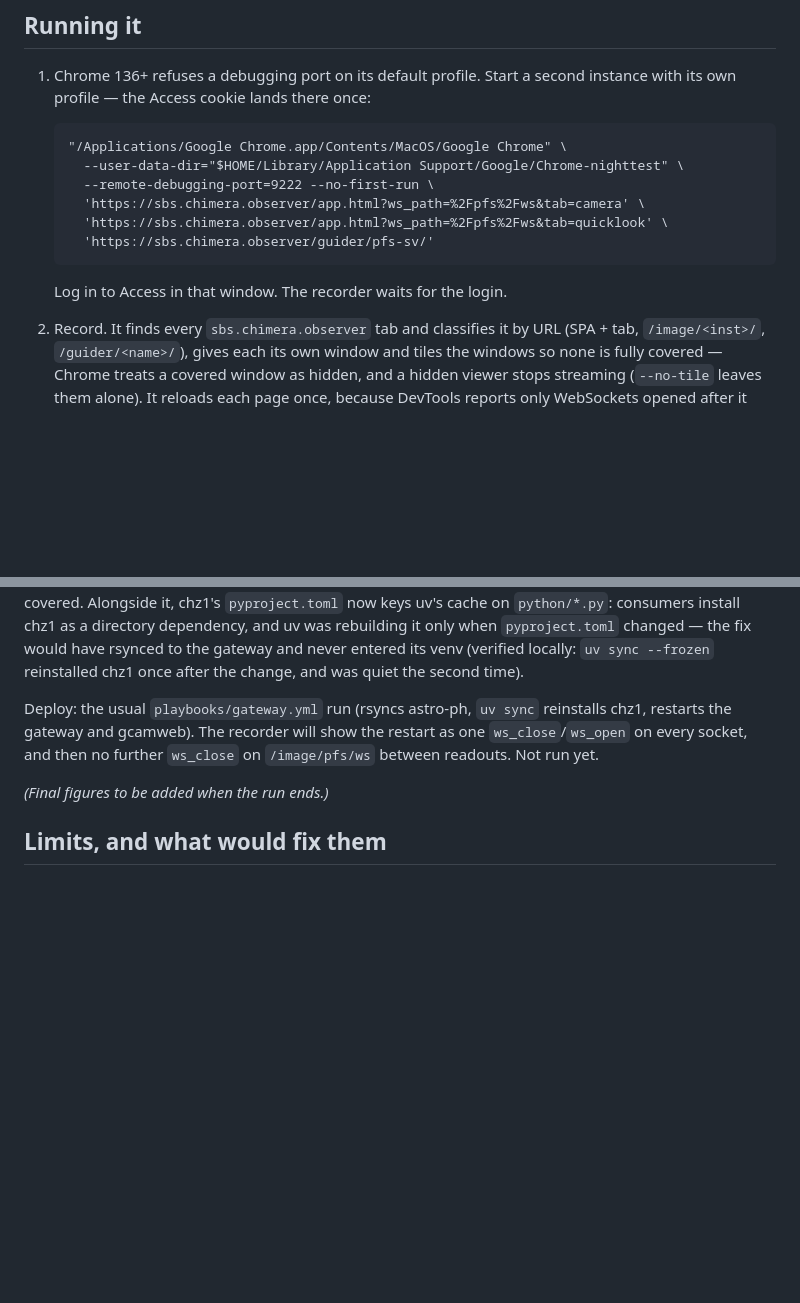
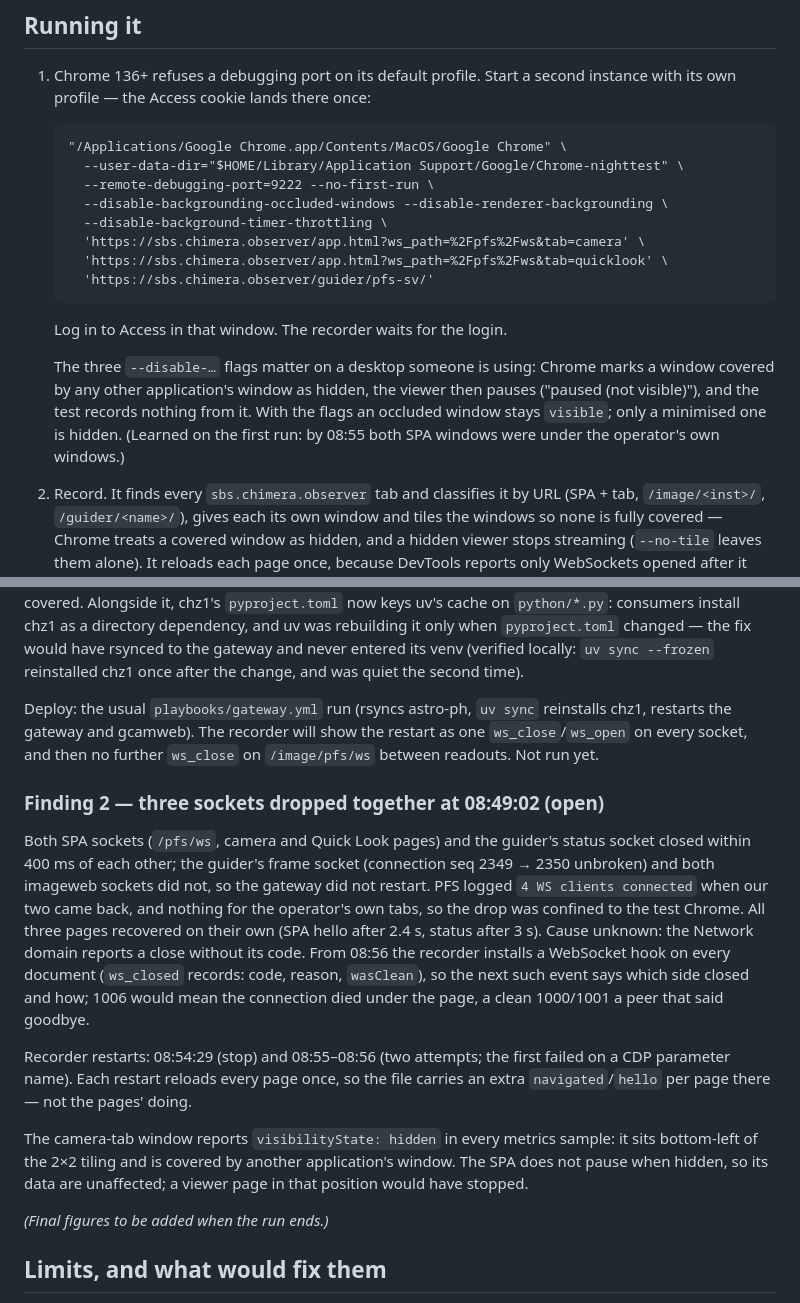
Before and after one commit to carnegie-observatories/lco-instrument-web, a Markdown page: docs/plans/night-test-plan.md, 2 parts joined by grey strips. GitHub-like rendering; blank space fills up the shorter version.

Commit message:
plan: night test -- finding 2 (partial socket drop), occlusion flags, recorder restarts

```diff
--- a/docs/plans/night-test-plan.md
+++ b/docs/plans/night-test-plan.md
@@ -54,11 +54,20 @@ command interface holds here too.
        "/Applications/Google Chrome.app/Contents/MacOS/Google Chrome" \
          --user-data-dir="$HOME/Library/Application Support/Google/Chrome-nighttest" \
          --remote-debugging-port=9222 --no-first-run \
+         --disable-backgrounding-occluded-windows --disable-renderer-backgrounding \
+         --disable-background-timer-throttling \
          'https://sbs.chimera.observer/app.html?ws_path=%2Fpfs%2Fws&tab=camera' \
          'https://sbs.chimera.observer/app.html?ws_path=%2Fpfs%2Fws&tab=quicklook' \
          'https://sbs.chimera.observer/guider/pfs-sv/'
 
    Log in to Access in that window. The recorder waits for the login.
+
+   The three `--disable-…` flags matter on a desktop someone is using:
+   Chrome marks a window covered by any other application's window as
+   hidden, the viewer then pauses ("paused (not visible)"), and the test
+   records nothing from it. With the flags an occluded window stays
+   `visible`; only a minimised one is hidden. (Learned on the first run:
+   by 08:55 both SPA windows were under the operator's own windows.)
 
 2. Record. It finds every `sbs.chimera.observer` tab and classifies it by
    URL (SPA + tab, `/image/<inst>/`, `/guider/<name>/`), gives each its own
@@ -151,6 +160,31 @@ reinstalls chz1, restarts the gateway and gcamweb). The recorder will
 show the restart as one `ws_close`/`ws_open` on every socket, and then no
 further `ws_close` on `/image/pfs/ws` between readouts. Not run yet.
 
+### Finding 2 — three sockets dropped together at 08:49:02 (open)
+
+Both SPA sockets (`/pfs/ws`, camera and Quick Look pages) and the guider's
+status socket closed within 400 ms of each other; the guider's frame socket
+(connection seq 2349 → 2350 unbroken) and both imageweb sockets did not,
+so the gateway did not restart. PFS logged `4 WS clients connected` when
+our two came back, and nothing for the operator's own tabs, so the drop
+was confined to the test Chrome. All three pages recovered on their own
+(SPA hello after 2.4 s, status after 3 s). Cause unknown: the Network
+domain reports a close without its code. From 08:56 the recorder installs
+a WebSocket hook on every document (`ws_closed` records: code, reason,
+`wasClean`), so the next such event says which side closed and how; 1006
+would mean the connection died under the page, a clean 1000/1001 a peer
+that said goodbye.
+
+Recorder restarts: 08:54:29 (stop) and 08:55–08:56 (two attempts; the
+first failed on a CDP parameter name). Each restart reloads every page
+once, so the file carries an extra `navigated`/`hello` per page there —
+not the pages' doing.
+
+The camera-tab window reports `visibilityState: hidden` in every metrics
+sample: it sits bottom-left of the 2×2 tiling and is covered by another
+application's window. The SPA does not pause when hidden, so its data are
+unaffected; a viewer page in that position would have stopped.
+
 _(Final figures to be added when the run ends.)_
 
 ## Limits, and what would fix them
```
